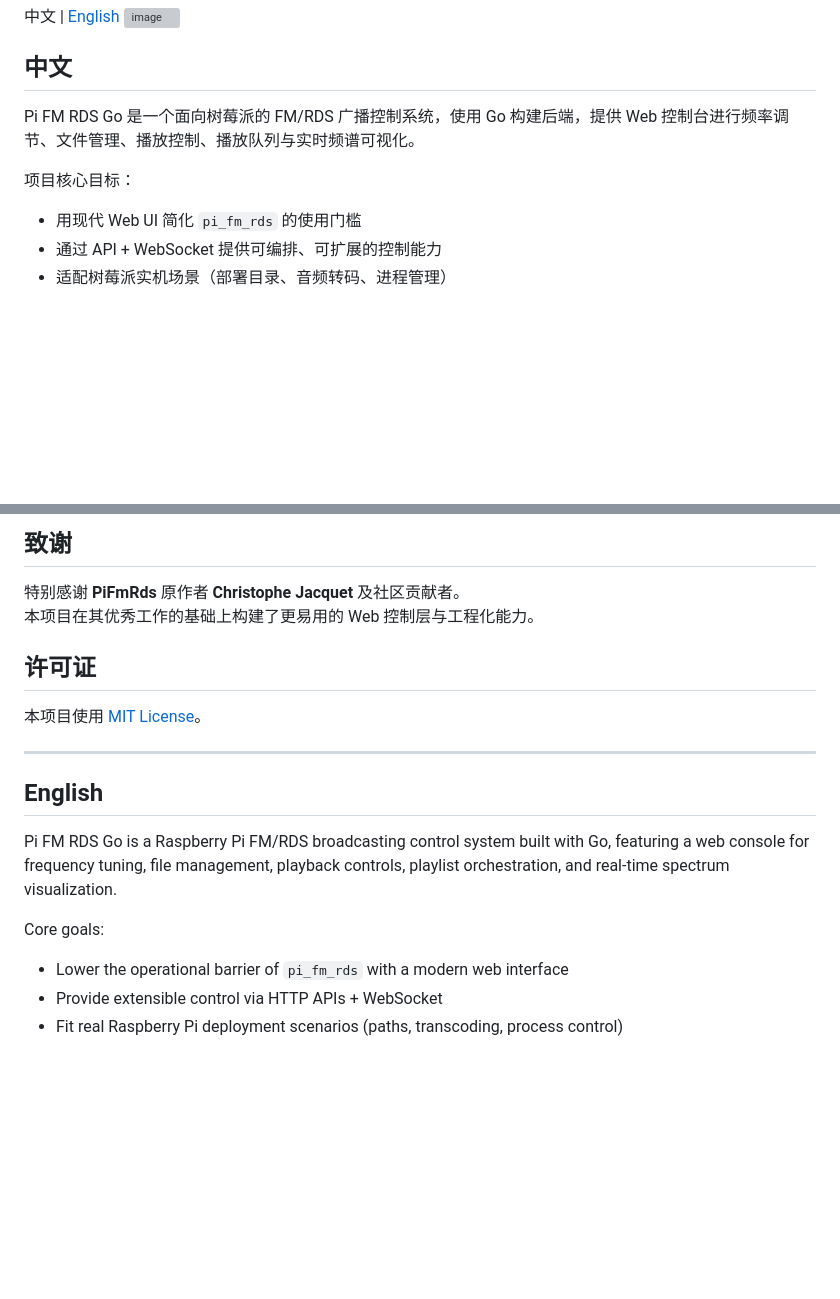
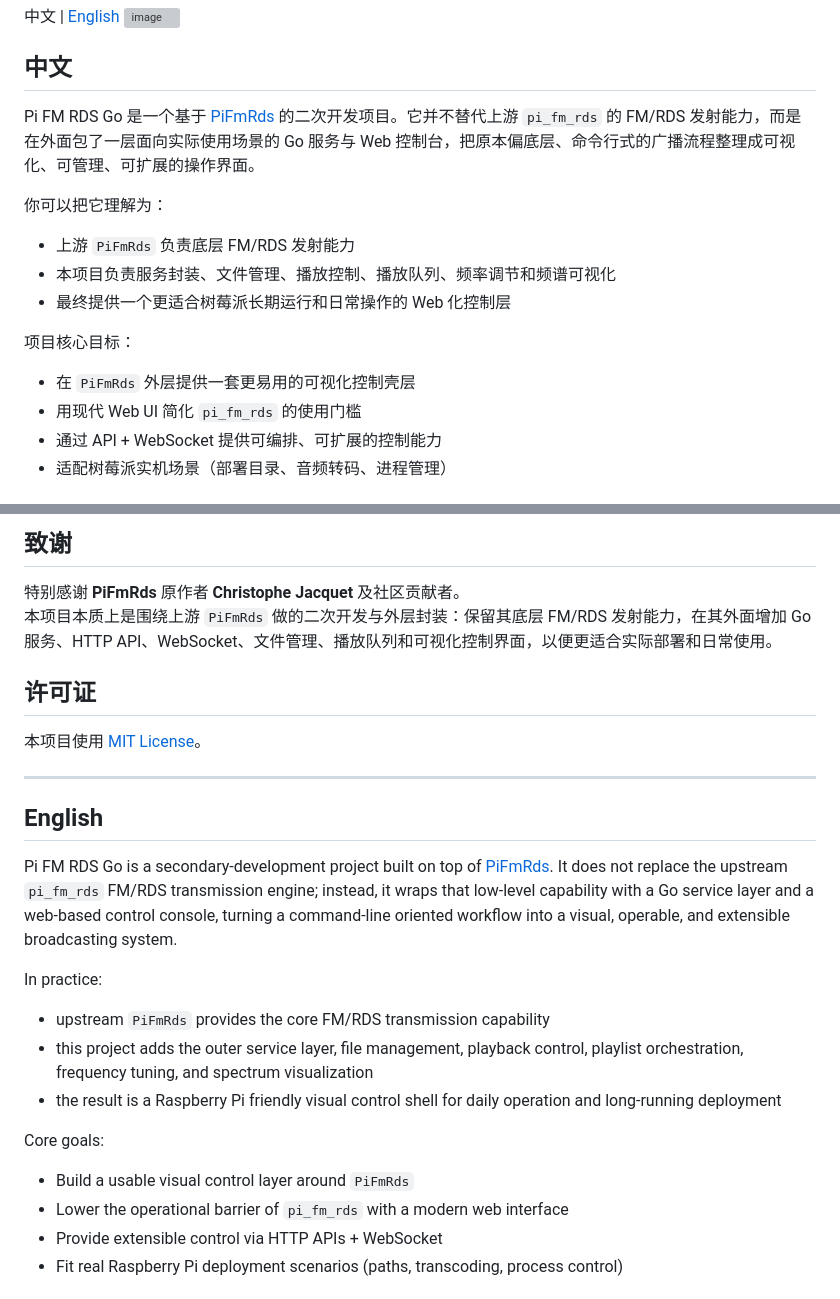
Before and after one commit to liigoo/pi-fm-rds-web, a Markdown page: README.md, 2 parts joined by grey strips. Drawn GitHub-style; blank space fills up the shorter version; grey boxes are pictures that could not be loaded.

Commit message:
docs: clarify pifmrds integration in readme

```diff
--- a/README.md
+++ b/README.md
@@ -10,9 +10,15 @@
 
 ## 中文
 
-Pi FM RDS Go 是一个面向树莓派的 FM/RDS 广播控制系统，使用 Go 构建后端，提供 Web 控制台进行频率调节、文件管理、播放控制、播放队列与实时频谱可视化。
+Pi FM RDS Go 是一个基于 [PiFmRds](https://github.com/christophejacquet/pifmrds) 的二次开发项目。它并不替代上游 `pi_fm_rds` 的 FM/RDS 发射能力，而是在外面包了一层面向实际使用场景的 Go 服务与 Web 控制台，把原本偏底层、命令行式的广播流程整理成可视化、可管理、可扩展的操作界面。
+
+你可以把它理解为：
+- 上游 `PiFmRds` 负责底层 FM/RDS 发射能力
+- 本项目负责服务封装、文件管理、播放控制、播放队列、频率调节和频谱可视化
+- 最终提供一个更适合树莓派长期运行和日常操作的 Web 化控制层
 
 项目核心目标：
+- 在 `PiFmRds` 外层提供一套更易用的可视化控制壳层
 - 用现代 Web UI 简化 `pi_fm_rds` 的使用门槛
 - 通过 API + WebSocket 提供可编排、可扩展的控制能力
 - 适配树莓派实机场景（部署目录、音频转码、进程管理）
@@ -168,7 +174,7 @@ scripts/           # 安装与辅助脚本
 ## 致谢
 
 特别感谢 **PiFmRds** 原作者 **Christophe Jacquet** 及社区贡献者。
-本项目在其优秀工作的基础上构建了更易用的 Web 控制层与工程化能力。
+本项目本质上是围绕上游 `PiFmRds` 做的二次开发与外层封装：保留其底层 FM/RDS 发射能力，在其外面增加 Go 服务、HTTP API、WebSocket、文件管理、播放队列和可视化控制界面，以便更适合实际部署和日常使用。
 
 ## 许可证
 
@@ -178,9 +184,15 @@ scripts/           # 安装与辅助脚本
 
 ## English
 
-Pi FM RDS Go is a Raspberry Pi FM/RDS broadcasting control system built with Go, featuring a web console for frequency tuning, file management, playback controls, playlist orchestration, and real-time spectrum visualization.
+Pi FM RDS Go is a secondary-development project built on top of [PiFmRds](https://github.com/christophejacquet/pifmrds). It does not replace the upstream `pi_fm_rds` FM/RDS transmission engine; instead, it wraps that low-level capability with a Go service layer and a web-based control console, turning a command-line oriented workflow into a visual, operable, and extensible broadcasting system.
+
+In practice:
+- upstream `PiFmRds` provides the core FM/RDS transmission capability
+- this project adds the outer service layer, file management, playback control, playlist orchestration, frequency tuning, and spectrum visualization
+- the result is a Raspberry Pi friendly visual control shell for daily operation and long-running deployment
 
 Core goals:
+- Build a usable visual control layer around `PiFmRds`
 - Lower the operational barrier of `pi_fm_rds` with a modern web interface
 - Provide extensible control via HTTP APIs + WebSocket
 - Fit real Raspberry Pi deployment scenarios (paths, transcoding, process control)
```
